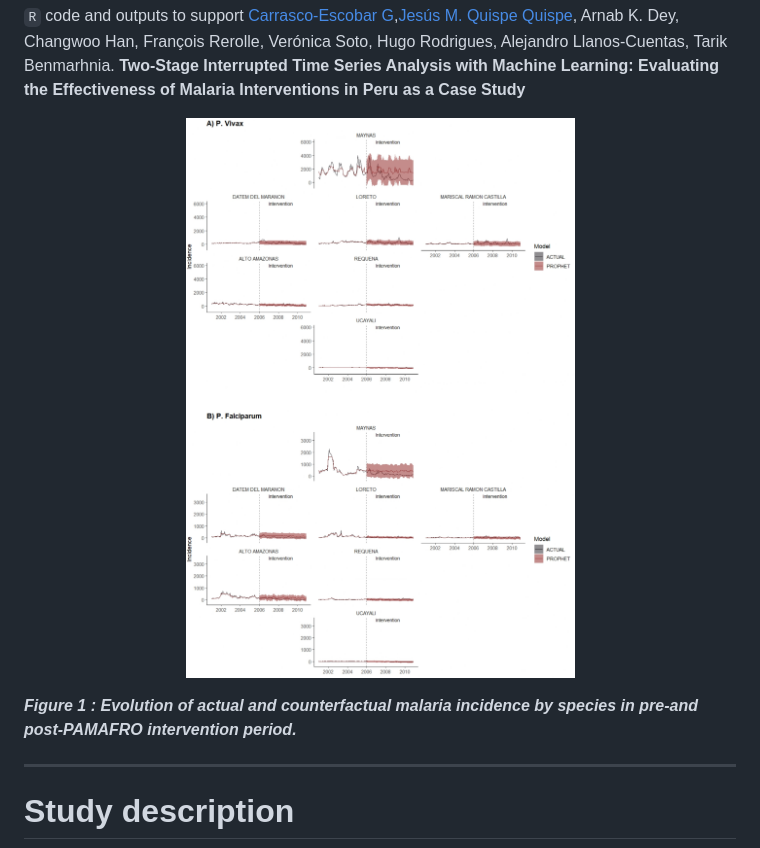
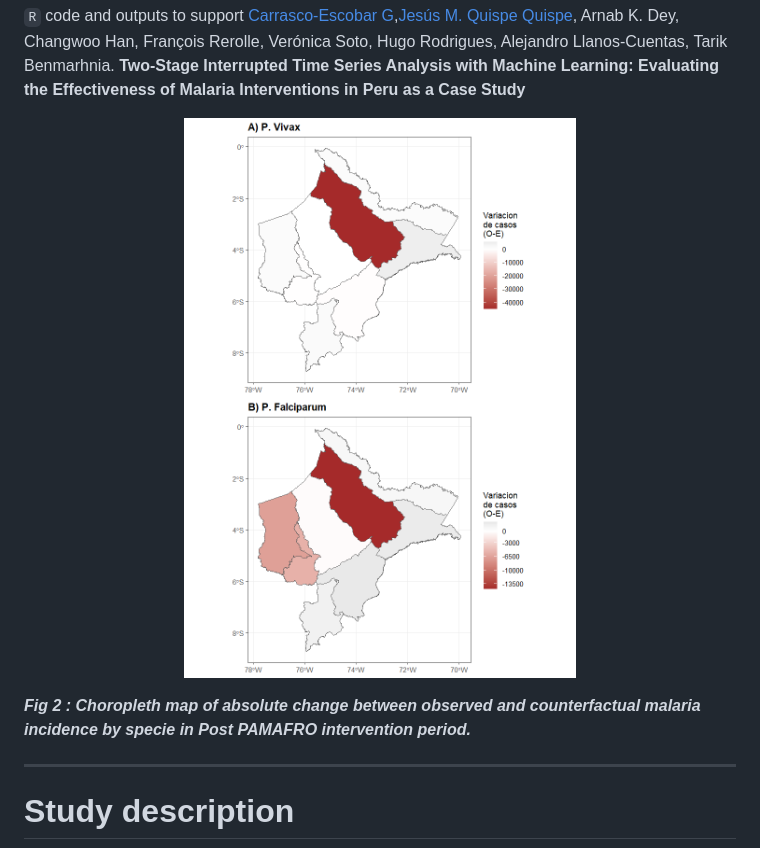
Before and after one commit to healthinnovation/ITS_ML_LORETO, a Markdown page: README.md, the part around the change. Drawn GitHub-style.

```diff
--- a/README.md
+++ b/README.md
@@ -4,10 +4,10 @@
 
 
 <p align="center">
-<img src="Figures/Fig1_Time_Series_PAMAFRO.jpg" alt="figure-1" width="500" height="600"/>
+<img src="Figures/Fig2_PAMAFRO_species_map.jpg" alt="figure-2" width="500" height="600"/>
 </p>
 
-<i><b>Figure 1 : Evolution of actual and counterfactual malaria incidence by species in pre-and post-PAMAFRO intervention period.</i>
+<i><b>Fig 2 : Choropleth map of absolute change between observed and counterfactual malaria incidence by specie in Post PAMAFRO  intervention period.</i>
 </p>
 
 
```
